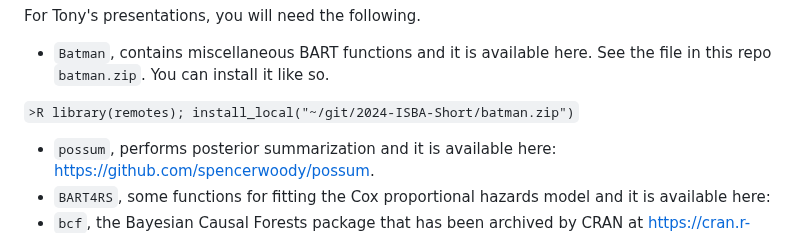
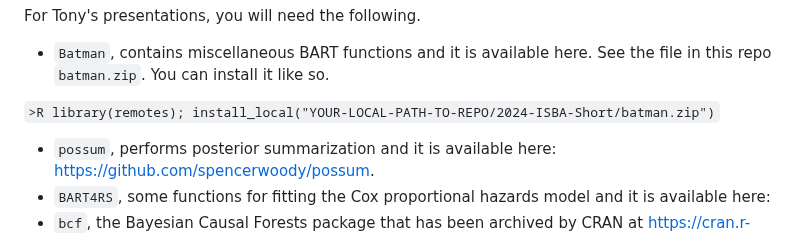
Before and after one commit to theodds/2024-ISBA-Short, a Markdown page: README.md, the part around the change. Drawn GitHub-style.

Commit message:
adding batman install details

```diff
--- a/README.md
+++ b/README.md
@@ -41,7 +41,7 @@ For Tony's presentations, you will need the following.
   here.  See the file in this repo `batman.zip`. You can install it
   like so.
 
-`>R library(remotes); install_local("~/git/2024-ISBA-Short/batman.zip")`
+`>R library(remotes); install_local("YOUR-LOCAL-PATH-TO-REPO/2024-ISBA-Short/batman.zip")`
 
 - `possum`, performs posterior summarization and it is available here:
 <https://github.com/spencerwoody/possum>.
```
